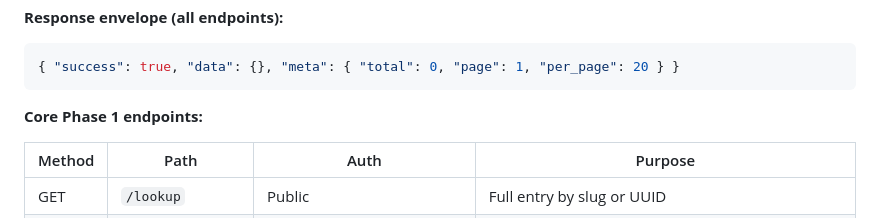
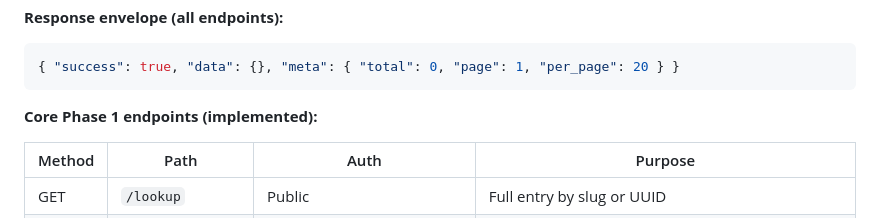
Before and after one commit to Starisian-Technologies/sparxstar-3iatlas-dictionary, a Markdown page: AGENTS.md, the part around the change. GitHub-like rendering.

Commit message:
docs: clarify phase 1 endpoint section is implemented
Agent-Logs-Url: https://github.com/Starisian-Technologies/sparxstar-3iatlas-dictionary/sessions/f0b9b962-75c0-4d41-b806-f44023634d07

Co-authored-by: MaximillianGroup <34328348+MaximillianGroup@users.noreply.github.com>

````diff
--- a/AGENTS.md
+++ b/AGENTS.md
@@ -79,7 +79,7 @@ Do not add this field to the SCF JSON. Do not remove it from PostTypes.php.
 { "success": true, "data": {}, "meta": { "total": 0, "page": 1, "per_page": 20 } }
 ```
 
-**Core Phase 1 endpoints:**
+**Core Phase 1 endpoints (implemented):**
 
 | Method | Path | Auth | Purpose |
 |---|---|---|---|
````
